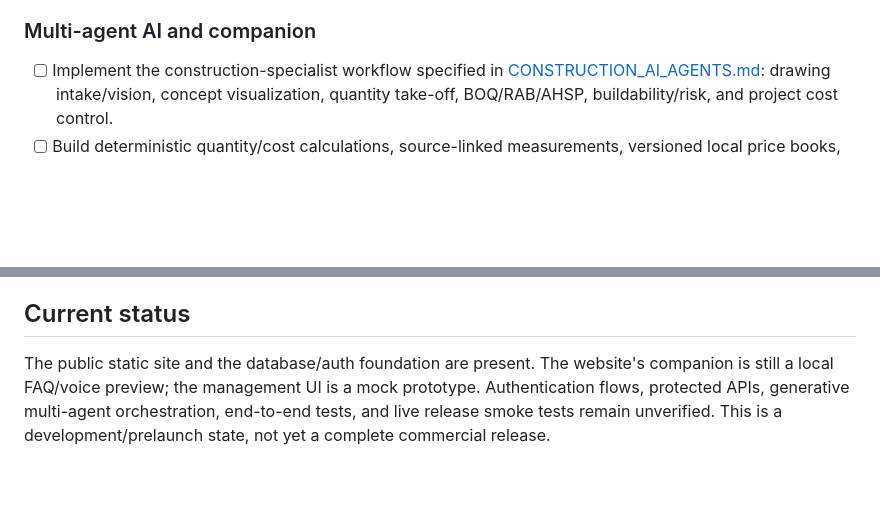
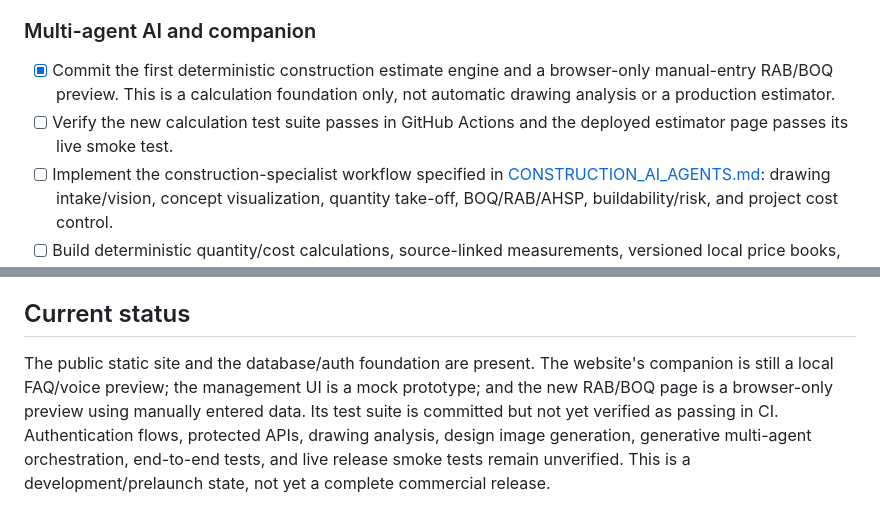
Before and after one commit to akvisomr-eng/FORMA-ELAN, a Markdown page: COMMERCIAL_LAUNCH_CHECKLIST.md, 2 parts joined by grey strips. Rendered like a GitHub page; blank space fills up the shorter version.

Commit message:
docs: track estimator preview and pending verification

```diff
--- a/COMMERCIAL_LAUNCH_CHECKLIST.md
+++ b/COMMERCIAL_LAUNCH_CHECKLIST.md
@@ -33,6 +33,8 @@ This checklist distinguishes committed code, configured services, tested flows,
 - [ ] Add server-side validation, rate limits, abuse controls, and audit records.
 
 ### Multi-agent AI and companion
+- [x] Commit the first deterministic construction estimate engine and a browser-only manual-entry RAB/BOQ preview. This is a calculation foundation only, not automatic drawing analysis or a production estimator.
+- [ ] Verify the new calculation test suite passes in GitHub Actions and the deployed estimator page passes its live smoke test.
 - [ ] Implement the construction-specialist workflow specified in [CONSTRUCTION_AI_AGENTS.md](CONSTRUCTION_AI_AGENTS.md): drawing intake/vision, concept visualization, quantity take-off, BOQ/RAB/AHSP, buildability/risk, and project cost control.
 - [ ] Build deterministic quantity/cost calculations, source-linked measurements, versioned local price books, uncertainty flags, reviewer approval, and reconciled exports before calling estimates production-grade.
 - [ ] Add private document storage and organization/project-level authorization before enabling real drawing uploads; use synthetic data for early tests.
@@ -60,4 +62,4 @@ This checklist distinguishes committed code, configured services, tested flows,
 
 ## Current status
 
-The public static site and the database/auth foundation are present. The website's companion is still a local FAQ/voice preview; the management UI is a mock prototype. Authentication flows, protected APIs, generative multi-agent orchestration, end-to-end tests, and live release smoke tests remain unverified. This is a development/prelaunch state, not yet a complete commercial release.
+The public static site and the database/auth foundation are present. The website's companion is still a local FAQ/voice preview; the management UI is a mock prototype; and the new RAB/BOQ page is a browser-only preview using manually entered data. Its test suite is committed but not yet verified as passing in CI. Authentication flows, protected APIs, drawing analysis, design image generation, generative multi-agent orchestration, end-to-end tests, and live release smoke tests remain unverified. This is a development/prelaunch state, not yet a complete commercial release.
```
